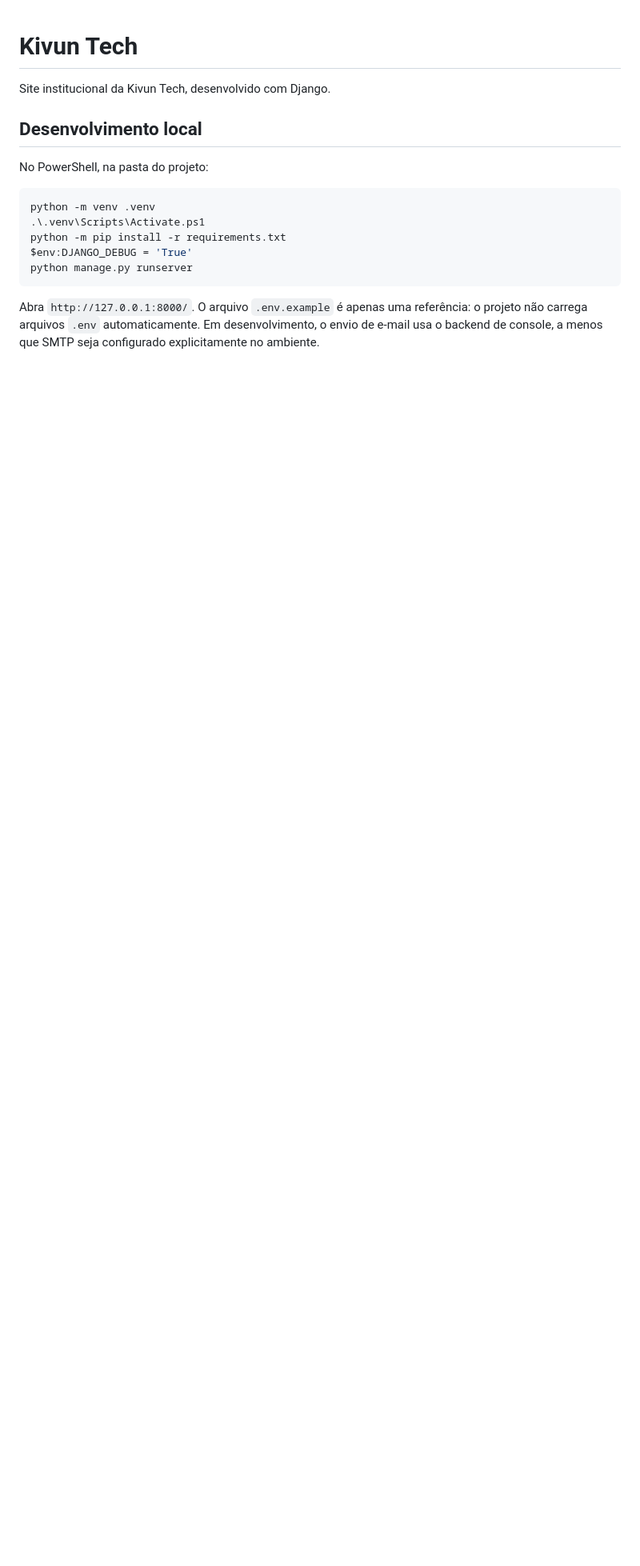
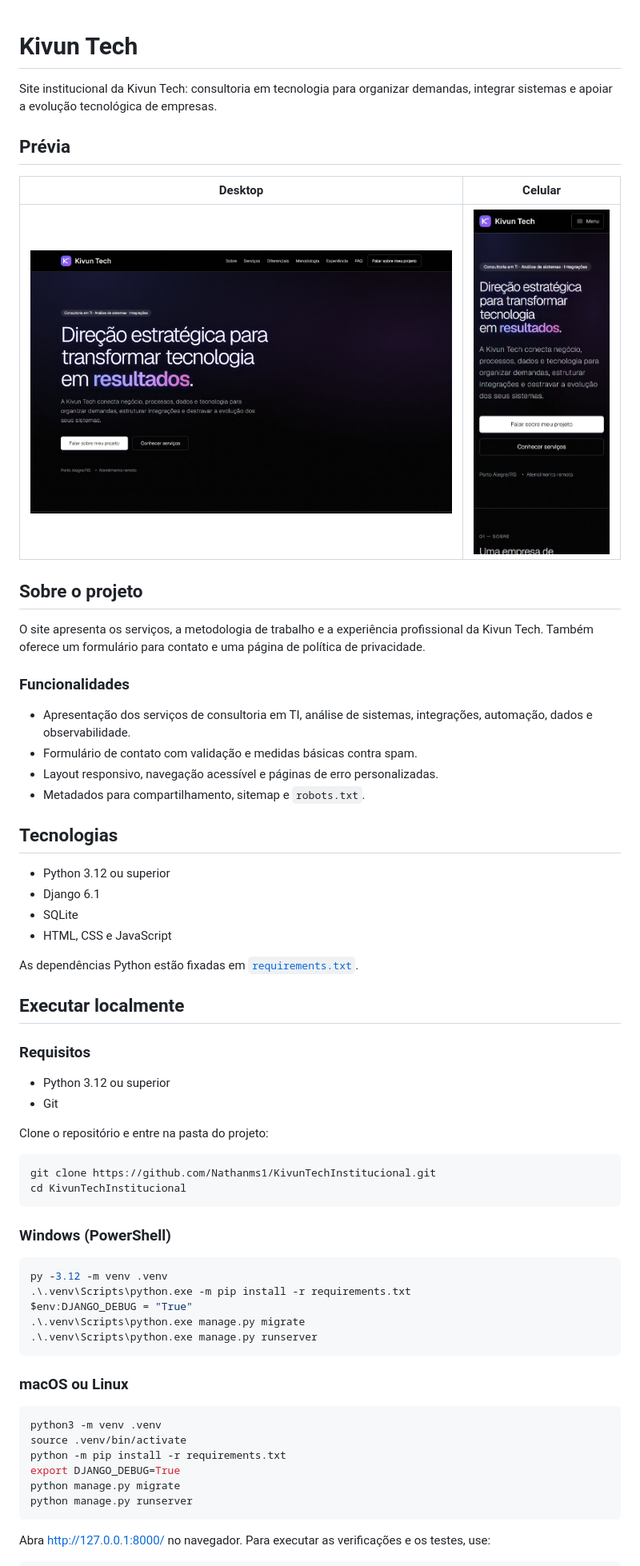
Before and after one commit to Nathanms1/KivunTechInstitucional, a Markdown page: README.md, the part around one of its changes. Shown at 80% size. Rendered like a GitHub page; pictures changed too: docs/screenshots/home-desktop.jpg (added), docs/screenshots/home-mobile.jpg (added); blank space fills up the shorter version.

Commit message:
Correções no README

````diff
--- a/README.md
+++ b/README.md
@@ -1,18 +1,67 @@
 # Kivun Tech
 
-Site institucional da Kivun Tech, desenvolvido com Django.
+Site institucional da Kivun Tech: consultoria em tecnologia para organizar demandas, integrar sistemas e apoiar a evolução tecnológica de empresas.
 
-## Desenvolvimento local
+## Prévia
 
-No PowerShell, na pasta do projeto:
+| Desktop | Celular |
+| --- | --- |
+| <img src="./docs/screenshots/home-desktop.jpg" alt="Página inicial da Kivun Tech em desktop" width="720"> | <img src="./docs/screenshots/home-mobile.jpg" alt="Página inicial da Kivun Tech em celular" width="220"> |
+
+## Sobre o projeto
+
+O site apresenta os serviços, a metodologia de trabalho e a experiência profissional da Kivun Tech. Também oferece um formulário para contato e uma página de política de privacidade.
+
+### Funcionalidades
+
+- Apresentação dos serviços de consultoria em TI, análise de sistemas, integrações, automação, dados e observabilidade.
+- Formulário de contato com validação e medidas básicas contra spam.
+- Layout responsivo, navegação acessível e páginas de erro personalizadas.
+- Metadados para compartilhamento, sitemap e `robots.txt`.
+
+## Tecnologias
+
+- Python 3.12 ou superior
+- Django 6.1
+- SQLite
+- HTML, CSS e JavaScript
+
+As dependências Python estão fixadas em [`requirements.txt`](./requirements.txt).
+
+## Executar localmente
+
+### Requisitos
+
+- Python 3.12 ou superior
+- Git
+
+Clone o repositório e entre na pasta do projeto:
+
+```shell
+git clone https://github.com/Nathanms1/KivunTechInstitucional.git
+cd KivunTechInstitucional
+```
+
+### Windows (PowerShell)
 
 ```powershell
-python -m venv .venv
-.\.venv\Scripts\Activate.ps1
+py -3.12 -m venv .venv
+.\.venv\Scripts\python.exe -m pip install -r requirements.txt
+$env:DJANGO_DEBUG = "True"
+.\.venv\Scripts\python.exe manage.py migrate
+.\.venv\Scripts\python.exe manage.py runserver
+```
+
+### macOS ou Linux
+
+```shell
+python3 -m venv .venv
+source .venv/bin/activate
 python -m pip install -r requirements.txt
-$env:DJANGO_DEBUG = 'True'
+export DJANGO_DEBUG=True
+python manage.py migrate
 python manage.py runserver
 ```
 
-Abra `http://127.0.0.1:8000/`. O arquivo `.env.example` é apenas uma referência: o projeto não carrega arquivos `.env` automaticamente. Em desenvolvimento, o envio de e-mail usa o backend de console, a menos que SMTP seja configurado explicitamente no ambiente.
+Abra <http://127.0.0.1:8000/> no navegador. Para executar as verificações e os testes, use:
 
````
Also changed, not shown: other parts of README.md (+16 -7 lines).
